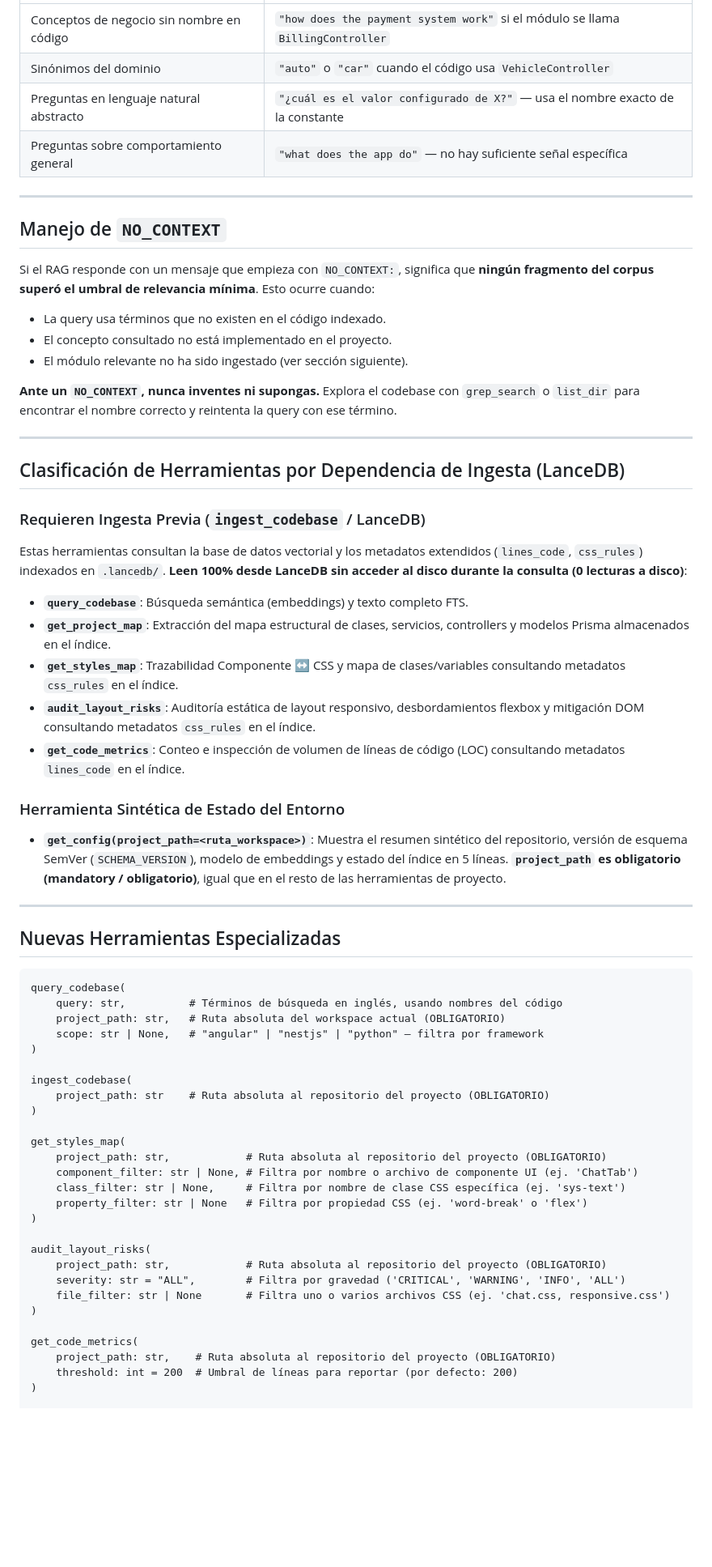
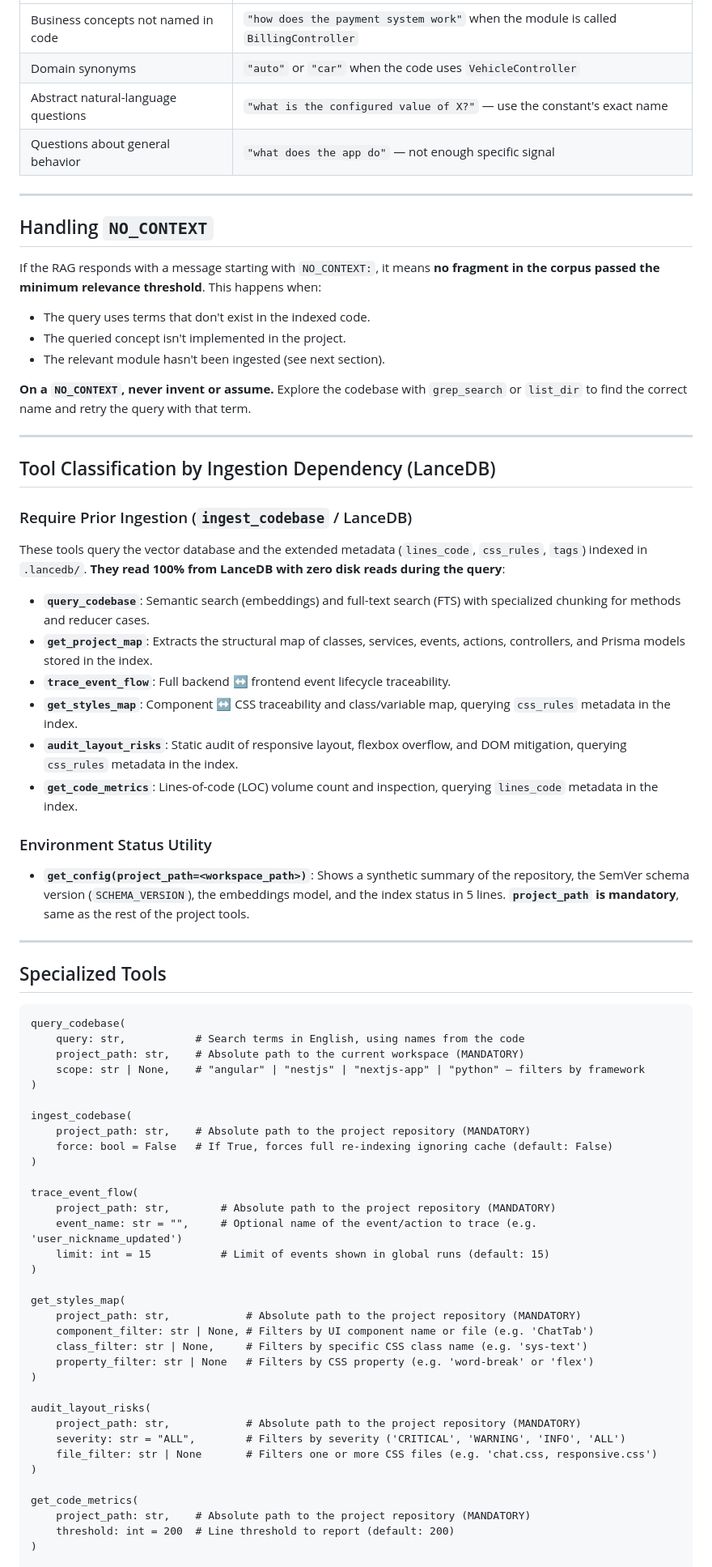
Before and after one commit to leo-kleis/bot-tv, a Markdown page: .agents/rules/rag.md, the part around one of its changes. Shown at 81% size. Rendered like a GitHub page; blank space fills up the shorter version.

````diff
--- a/.agents/rules/rag.md
+++ b/.agents/rules/rag.md
@@ -179,67 +199,75 @@ El RAG es efectivo cuando la query contiene términos que existen en el código:
 |------|--------------|
-| Conceptos de negocio sin nombre en código | `"how does the payment system work"` si el módulo se llama `BillingController` |
-| Sinónimos del dominio | `"auto"` o `"car"` cuando el código usa `VehicleController` |
-| Preguntas en lenguaje natural abstracto | `"¿cuál es el valor configurado de X?"` — usa el nombre exacto de la constante |
-| Preguntas sobre comportamiento general | `"what does the app do"` — no hay suficiente señal específica |
+| Business concepts not named in code | `"how does the payment system work"` when the module is called `BillingController` |
+| Domain synonyms | `"auto"` or `"car"` when the code uses `VehicleController` |
+| Abstract natural-language questions | `"what is the configured value of X?"` — use the constant's exact name |
+| Questions about general behavior | `"what does the app do"` — not enough specific signal |
 
 ---
 
-## Manejo de `NO_CONTEXT`
+## Handling `NO_CONTEXT`
 
-Si el RAG responde con un mensaje que empieza con `NO_CONTEXT:`, significa que **ningún fragmento del corpus superó el umbral de relevancia mínima**. Esto ocurre cuando:
+If the RAG responds with a message starting with `NO_CONTEXT:`, it means **no fragment in the corpus passed the minimum relevance threshold**. This happens when:
 
-- La query usa términos que no existen en el código indexado.
-- El concepto consultado no está implementado en el proyecto.
-- El módulo relevante no ha sido ingestado (ver sección siguiente).
+- The query uses terms that don't exist in the indexed code.
+- The queried concept isn't implemented in the project.
+- The relevant module hasn't been ingested (see next section).
 
-**Ante un `NO_CONTEXT`, nunca inventes ni supongas.** Explora el codebase con `grep_search` o `list_dir` para encontrar el nombre correcto y reintenta la query con ese término.
+**On a `NO_CONTEXT`, never invent or assume.** Explore the codebase with `grep_search` or `list_dir` to find the correct name and retry the query with that term.
 
 ---
 
-## Clasificación de Herramientas por Dependencia de Ingesta (LanceDB)
+## Tool Classification by Ingestion Dependency (LanceDB)
 
-### Requieren Ingesta Previa (`ingest_codebase` / LanceDB)
-Estas herramientas consultan la base de datos vectorial y los metadatos extendidos (`lines_code`, `css_rules`) indexados en `.lancedb/`. **Leen 100% desde LanceDB sin acceder al disco durante la consulta (0 lecturas a disco)**:
-- **`query_codebase`**: Búsqueda semántica (embeddings) y texto completo FTS.
-- **`get_project_map`**: Extracción del mapa estructural de clases, servicios, controllers y modelos Prisma almacenados en el índice.
-- **`get_styles_map`**: Trazabilidad Componente ↔ CSS y mapa de clases/variables consultando metadatos `css_rules` en el índice.
-- **`audit_layout_risks`**: Auditoría estática de layout responsivo, desbordamientos flexbox y mitigación DOM consultando metadatos `css_rules` en el índice.
-- **`get_code_metrics`**: Conteo e inspección de volumen de líneas de código (LOC) consultando metadatos `lines_code` en el índice.
+### Require Prior Ingestion (`ingest_codebase` / LanceDB)
+These tools query the vector database and the extended metadata (`lines_code`, `css_rules`, `tags`) indexed in `.lancedb/`. **They read 100% from LanceDB with zero disk reads during the query**:
+- **`query_codebase`**: Semantic search (embeddings) and full-text search (FTS) with specialized chunking for methods and reducer cases.
+- **`get_project_map`**: Extracts the structural map of classes, services, events, actions, controllers, and Prisma models stored in the index.
+- **`trace_event_flow`**: Full backend ↔ frontend event lifecycle traceability.
+- **`get_styles_map`**: Component ↔ CSS traceability and class/variable map, querying `css_rules` metadata in the index.
+- **`audit_layout_risks`**: Static audit of responsive layout, flexbox overflow, and DOM mitigation, querying `css_rules` metadata in the index.
+- **`get_code_metrics`**: Lines-of-code (LOC) volume count and inspection, querying `lines_code` metadata in the index.
 
-### Herramienta Sintética de Estado del Entorno
-- **`get_config(project_path=<ruta_workspace>)`**: Muestra el resumen sintético del repositorio, versión de esquema SemVer (`SCHEMA_VERSION`), modelo de embeddings y estado del índice en 5 líneas. **`project_path` es obligatorio (mandatory / obligatorio)**, igual que en el resto de las herramientas de proyecto.
+### Environment Status Utility
+- **`get_config(project_path=<workspace_path>)`**: Shows a synthetic summary of the repository, the SemVer schema version (`SCHEMA_VERSION`), the embeddings model, and the index status in 5 lines. **`project_path` is mandatory**, same as the rest of the project tools.
 
 ---
 
-## Nuevas Herramientas Especializadas
+## Specialized Tools
 
 ```
 query_codebase(
-    query: str,          # Términos de búsqueda en inglés, usando nombres del código
-    project_path: str,   # Ruta absoluta del workspace actual (OBLIGATORIO)
-    scope: str | None,   # "angular" | "nestjs" | "python" — filtra por framework
+    query: str,           # Search terms in English, using names from the code
+    project_path: str,    # Absolute path to the current workspace (MANDATORY)
+    scope: str | None,    # "angular" | "nestjs" | "nextjs-app" | "python" — filters by framework
 )
 
 ingest_codebase(
-    project_path: str    # Ruta absoluta al repositorio del proyecto (OBLIGATORIO)
+    project_path: str,    # Absolute path to the project repository (MANDATORY)
+    force: bool = False   # If True, forces full re-indexing ignoring cache (default: False)
+)
+
+trace_event_flow(
+    project_path: str,        # Absolute path to the project repository (MANDATORY)
+    event_name: str = "",     # Optional name of the event/action to trace (e.g. 'user_nickname_updated')
+    limit: int = 15           # Limit of events shown in global runs (default: 15)
 )
 
 get_styles_map(
-    project_path: str,            # Ruta absoluta al repositorio del proyecto (OBLIGATORIO)
-    component_filter: str | None, # Filtra por nombre o archivo de componente UI (ej. 'ChatTab')
-    class_filter: str | None,     # Filtra por nombre de clase CSS específica (ej. 'sys-text')
-    property_filter: str | None   # Filtra por propiedad CSS (ej. 'word-break' o 'flex')
+    project_path: str,            # Absolute path to the project repository (MANDATORY)
+    component_filter: str | None, # Filters by UI component name or file (e.g. 'ChatTab')
+    class_filter: str | None,     # Filters by specific CSS class name (e.g. 'sys-text')
+    property_filter: str | None   # Filters by CSS property (e.g. 'word-break' or 'flex')
 )
 
 audit_layout_risks(
-    project_path: str,            # Ruta absoluta al repositorio del proyecto (OBLIGATORIO)
-    severity: str = "ALL",        # Filtra por gravedad ('CRITICAL', 'WARNING', 'INFO', 'ALL')
-    file_filter: str | None       # Filtra uno o varios archivos CSS (ej. 'chat.css, responsive.css')
+    project_path: str,            # Absolute path to the project repository (MANDATORY)
+    severity: str = "ALL",        # Filters by severity ('CRITICAL', 'WARNING', 'INFO', 'ALL')
+    file_filter: str | None       # Filters one or more CSS files (e.g. 'chat.css, responsive.css')
 )
 
 get_code_metrics(
-    project_path: str,    # Ruta absoluta al repositorio del proyecto (OBLIGATORIO)
-    threshold: int = 200  # Umbral de líneas para reportar (por defecto: 200)
+    project_path: str,    # Absolute path to the project repository (MANDATORY)
+    threshold: int = 200  # Line threshold to report (default: 200)
 )
 
 manage_daemon(
````
Also changed, not shown: other parts of .agents/rules/rag.md (+135 -114 lines).
